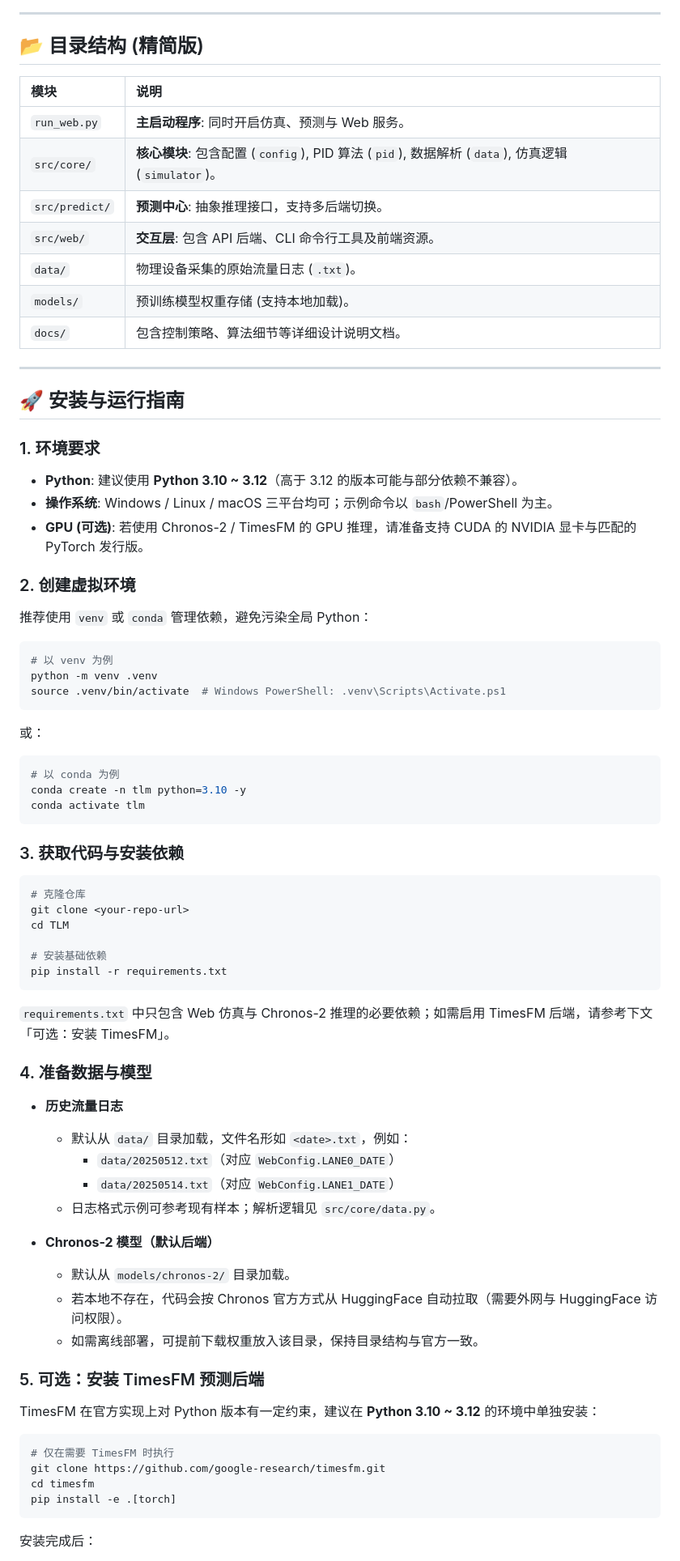
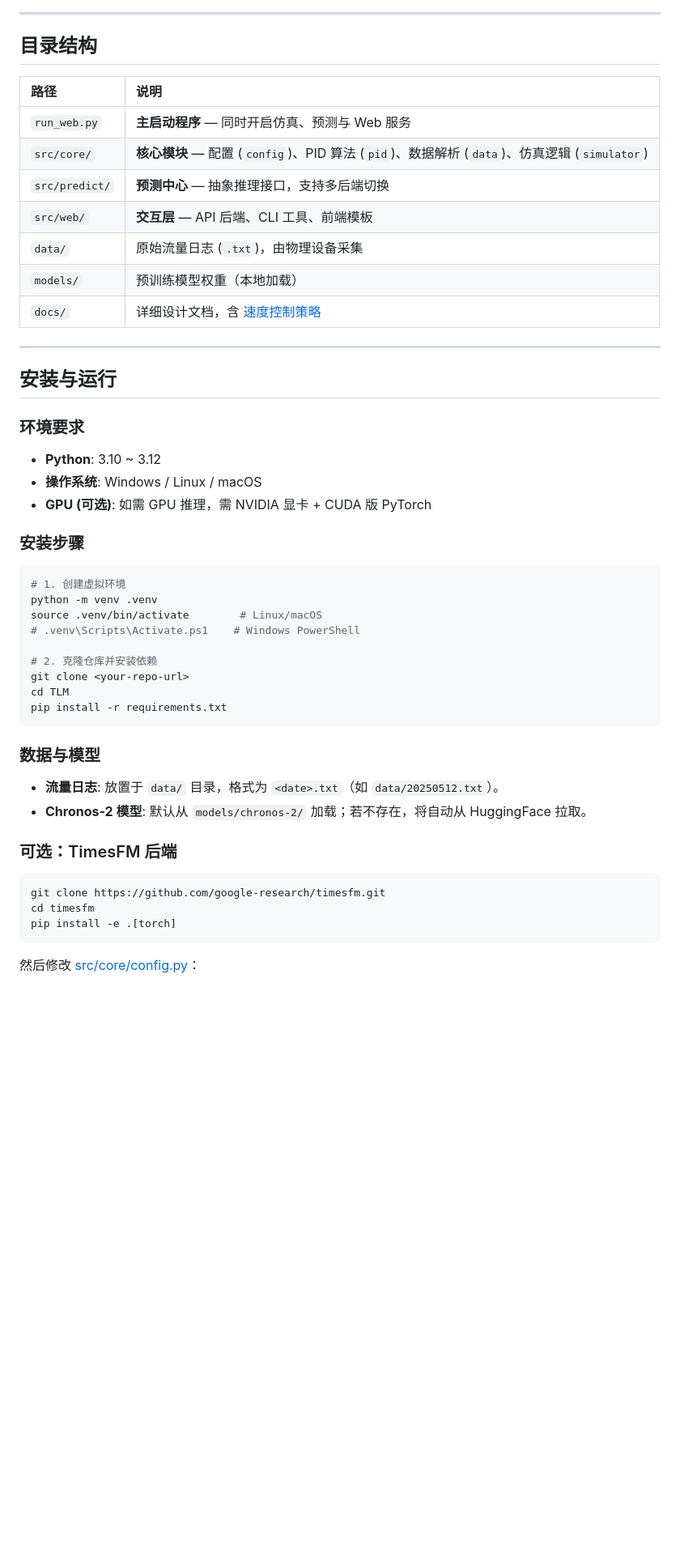
Before and after one commit to haorumingyue/TLM, a Markdown page: README.md, the part around one of its changes. Shown at 81% size. Drawn GitHub-style; blank space fills up the shorter version.

````diff
--- a/README.md
+++ b/README.md
@@ -47,82 +65,54 @@ graph TD
 
 ---
 
-## 📂 目录结构 (精简版)
+## 目录结构
 
-| 模块 | 说明 |
+| 路径 | 说明 |
 | :--- | :--- |
-| `run_web.py` | **主启动程序**: 同时开启仿真、预测与 Web 服务。 |
-| `src/core/` | **核心模块**: 包含配置 (`config`), PID 算法 (`pid`), 数据解析 (`data`), 仿真逻辑 (`simulator`)。 |
-| `src/predict/` | **预测中心**: 抽象推理接口，支持多后端切换。 |
-| `src/web/` | **交互层**: 包含 API 后端、CLI 命令行工具及前端资源。 |
-| `data/` | 物理设备采集的原始流量日志 (`.txt`)。 |
-| `models/` | 预训练模型权重存储 (支持本地加载)。 |
-| `docs/` | 包含控制策略、算法细节等详细设计说明文档。 |
+| `run_web.py` | **主启动程序** — 同时开启仿真、预测与 Web 服务 |
+| `src/core/` | **核心模块** — 配置 (`config`)、PID 算法 (`pid`)、数据解析 (`data`)、仿真逻辑 (`simulator`) |
+| `src/predict/` | **预测中心** — 抽象推理接口，支持多后端切换 |
+| `src/web/` | **交互层** — API 后端、CLI 工具、前端模板 |
+| `data/` | 原始流量日志 (`.txt`)，由物理设备采集 |
+| `models/` | 预训练模型权重（本地加载） |
+| `docs/` | 详细设计文档，含 [速度控制策略](docs/SPEED_CONTROL.md) |
 
 ---
 
-## 🚀 安装与运行指南
+## 安装与运行
 
-### 1. 环境要求
+### 环境要求
 
-- **Python**: 建议使用 **Python 3.10 ~ 3.12**（高于 3.12 的版本可能与部分依赖不兼容）。
-- **操作系统**: Windows / Linux / macOS 三平台均可；示例命令以 `bash`/PowerShell 为主。
-- **GPU (可选)**: 若使用 Chronos-2 / TimesFM 的 GPU 推理，请准备支持 CUDA 的 NVIDIA 显卡与匹配的 PyTorch 发行版。
+- **Python**: 3.10 ~ 3.12
+- **操作系统**: Windows / Linux / macOS
+- **GPU (可选)**: 如需 GPU 推理，需 NVIDIA 显卡 + CUDA 版 PyTorch
 
-### 2. 创建虚拟环境
-
-推荐使用 `venv` 或 `conda` 管理依赖，避免污染全局 Python：
+### 安装步骤
 
 ```bash
-# 以 venv 为例
+# 1. 创建虚拟环境
 python -m venv .venv
-source .venv/bin/activate  # Windows PowerShell: .venv\Scripts\Activate.ps1
-```
+source .venv/bin/activate        # Linux/macOS
+# .venv\Scripts\Activate.ps1    # Windows PowerShell
 
-或：
-
-```bash
-# 以 conda 为例
-conda create -n tlm python=3.10 -y
-conda activate tlm
-```
-
-### 3. 获取代码与安装依赖
-
-```bash
-# 克隆仓库
+# 2. 克隆仓库并安装依赖
 git clone <your-repo-url>
 cd TLM
-
-# 安装基础依赖
 pip install -r requirements.txt
 ```
 
-`requirements.txt` 中只包含 Web 仿真与 Chronos-2 推理的必要依赖；如需启用 TimesFM 后端，请参考下文「可选：安装 TimesFM」。
+### 数据与模型
 
-### 4. 准备数据与模型
+- **流量日志**: 放置于 `data/` 目录，格式为 `<date>.txt`（如 `data/20250512.txt`）。
+- **Chronos-2 模型**: 默认从 `models/chronos-2/` 加载；若不存在，将自动从 HuggingFace 拉取。
 
-- **历史流量日志**
-  - 默认从 `data/` 目录加载，文件名形如 `<date>.txt`，例如：
-    - `data/20250512.txt`（对应 `WebConfig.LANE0_DATE`）
-    - `data/20250514.txt`（对应 `WebConfig.LANE1_DATE`）
-  - 日志格式示例可参考现有样本；解析逻辑见 `src/core/data.py`。
-
-- **Chronos-2 模型（默认后端）**
-  - 默认从 `models/chronos-2/` 目录加载。
-  - 若本地不存在，代码会按 Chronos 官方方式从 HuggingFace 自动拉取（需要外网与 HuggingFace 访问权限）。
-  - 如需离线部署，可提前下载权重放入该目录，保持目录结构与官方一致。
-
-### 5. 可选：安装 TimesFM 预测后端
-
-TimesFM 在官方实现上对 Python 版本有一定约束，建议在 **Python 3.10 ~ 3.12** 的环境中单独安装：
+### 可选：TimesFM 后端
 
 ```bash
-# 仅在需要 TimesFM 时执行
 git clone https://github.com/google-research/timesfm.git
 cd timesfm
 pip install -e .[torch]
 ```
 
-安装完成后：
+然后修改 [src/core/config.py](src/core/config.py)：
 
````
Also changed, not shown: other parts of README.md (+70 -54 lines), docs/SPEED_CONTROL.md (added, +176 -0 lines), docs/速度控制策略文档.md (deleted, +0 -114 lines).
